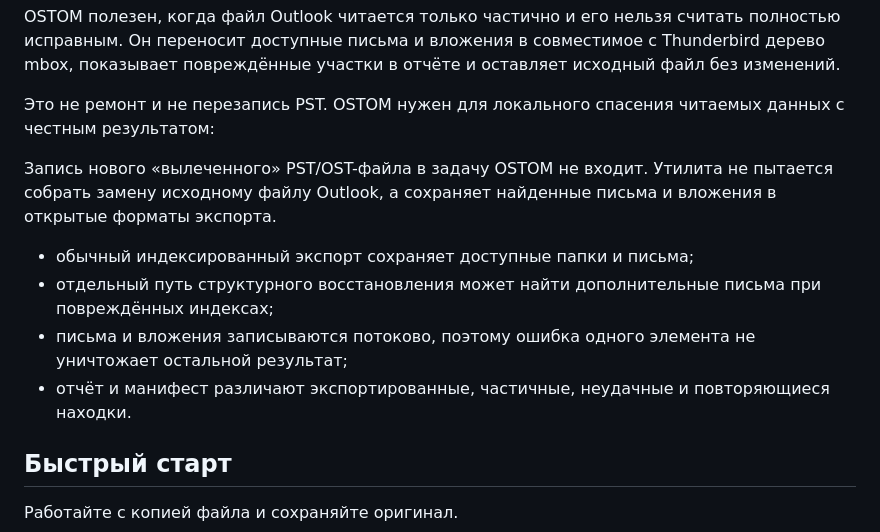
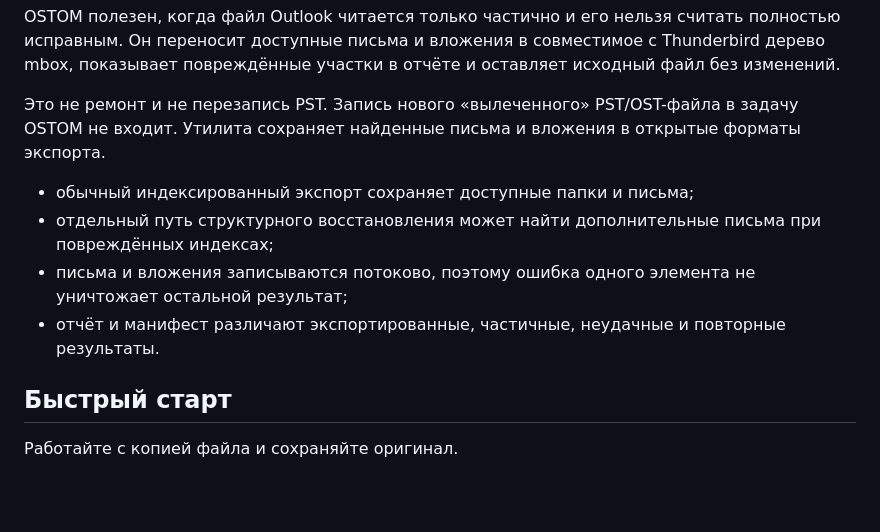
Before and after one commit to rbelshevitz/ostom, a Markdown page: README.ru.md, the part around one of its changes. Rendered like a GitHub page; blank space fills up the shorter version.

```diff
--- a/README.ru.md
+++ b/README.ru.md
@@ -13,12 +13,9 @@ OSTOM полезен, когда файл Outlook читается только
 совместимое с Thunderbird дерево mbox, показывает повреждённые участки в
 отчёте и оставляет исходный файл без изменений.
 
-Это не ремонт и не перезапись PST. OSTOM нужен для локального спасения
-читаемых данных с честным результатом:
-
-Запись нового «вылеченного» PST/OST-файла в задачу OSTOM не входит. Утилита
-не пытается собрать замену исходному файлу Outlook, а сохраняет найденные
-письма и вложения в открытые форматы экспорта.
+Это не ремонт и не перезапись PST. Запись нового «вылеченного» PST/OST-файла
+в задачу OSTOM не входит. Утилита сохраняет найденные письма и вложения в
+открытые форматы экспорта.
 
 - обычный индексированный экспорт сохраняет доступные папки и письма;
 - отдельный путь структурного восстановления может найти дополнительные
@@ -26,7 +23,7 @@ OSTOM полезен, когда файл Outlook читается только
 - письма и вложения записываются потоково, поэтому ошибка одного элемента не
   уничтожает остальной результат;
 - отчёт и манифест различают экспортированные, частичные, неудачные и
-  повторяющиеся находки.
+  повторные результаты.
 
 ## Быстрый старт
 
```
Also changed, not shown: other parts of README.ru.md (+7 -45 lines), README.md (+14 -61 lines).
